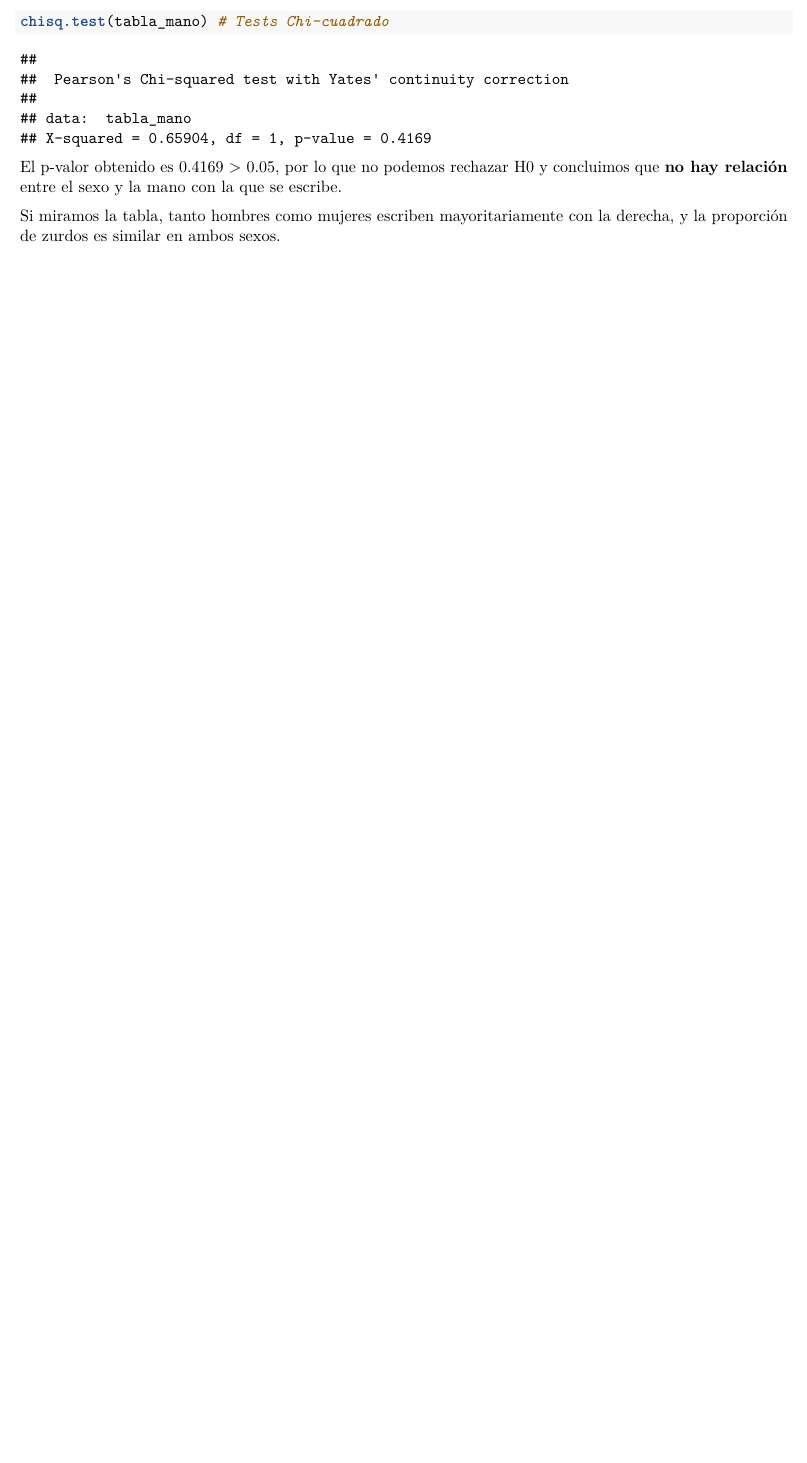
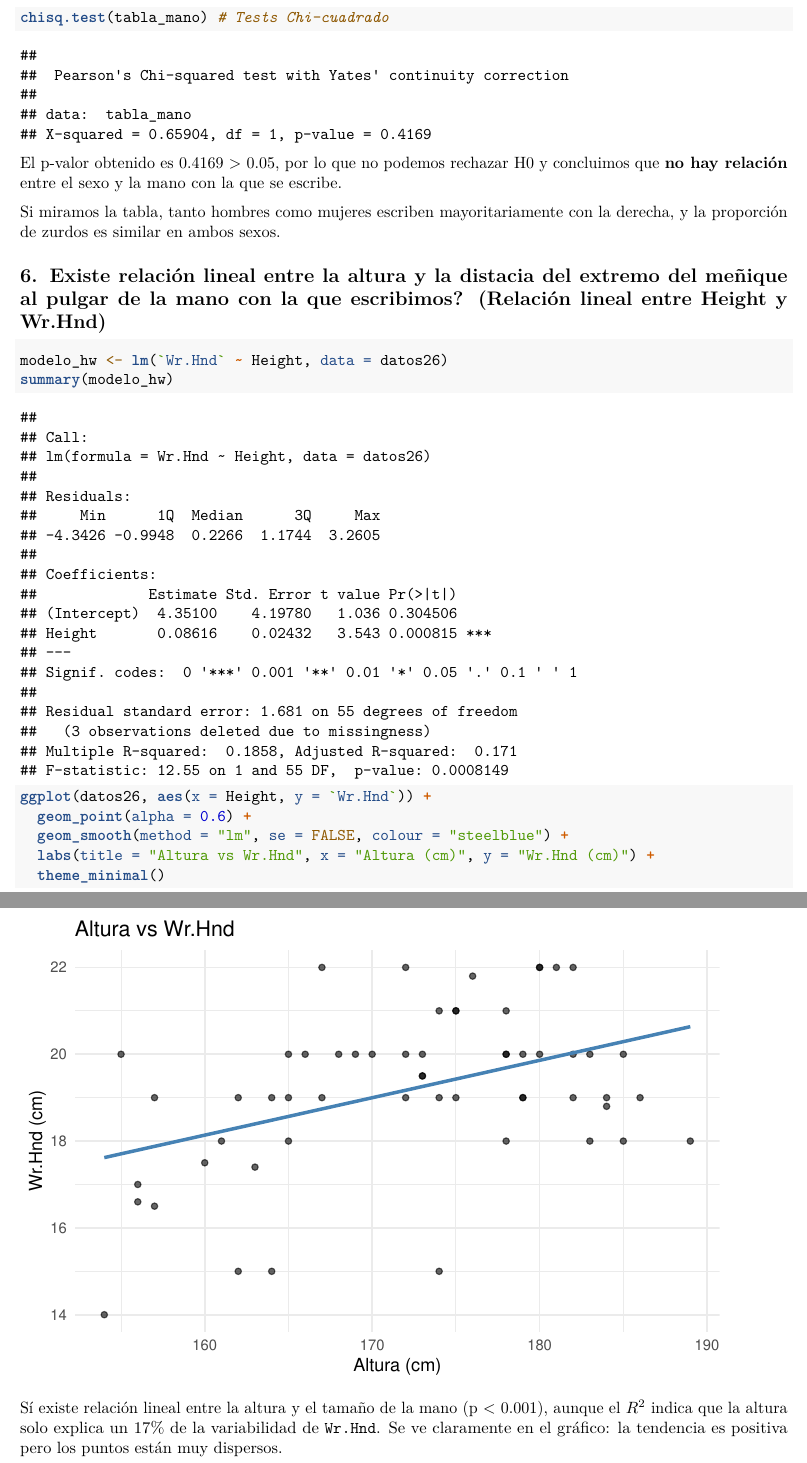
Before and after one commit to negana1/NosAnalizamos, an R Markdown document (NosAnalizamos.Rmd): part of page 12 of 12 before the commit and two parts of pages 12 and 13 of 13 after it, the two joined at a grey line, cut so that both start at the same text, the shorter picture padded with empty space. Rendered offline with R 4.5, knitr and Pandoc, then LaTeX, with nearby package versions.

Commit message:
Pregunta: relación lineal entre altura y Wr.Hand

````diff
--- a/NosAnalizamos.Rmd
+++ b/NosAnalizamos.Rmd
@@ -358,3 +358,19 @@ chisq.test(tabla_mano) # Tests Chi-cuadrado
 El p-valor obtenido es 0.4169 > 0.05, por lo que no podemos rechazar H0 y concluimos que **no hay relación** entre el sexo y la mano con la que se escribe.
 
 Si miramos la tabla, tanto hombres como mujeres escriben mayoritariamente con la derecha, y la proporción de zurdos es similar en ambos sexos.
+
+## 6. Existe relación lineal entre la altura y la distacia del extremo del meñique al pulgar de la mano con la que escribimos? (Relación lineal entre Height y Wr.Hnd)
+
+```{r height_wrhnd, fig.width=6, fig.height=4}
+modelo_hw <- lm(`Wr.Hnd` ~ Height, data = datos26)
+summary(modelo_hw)
+
+ggplot(datos26, aes(x = Height, y = `Wr.Hnd`)) +
+  geom_point(alpha = 0.6) +
+  geom_smooth(method = "lm", se = FALSE, colour = "steelblue") +
+  labs(title = "Altura vs Wr.Hnd", x = "Altura (cm)", y = "Wr.Hnd (cm)") +
+  theme_minimal()
+```
+
+Sí existe relación lineal entre la altura y el tamaño de la mano (p < 0.001), aunque el $R^2$ indica que la altura solo explica un 17% de la variabilidad de `Wr.Hnd`.
+Se ve claramente en el gráfico: la tendencia es positiva pero los puntos están muy dispersos.
````
